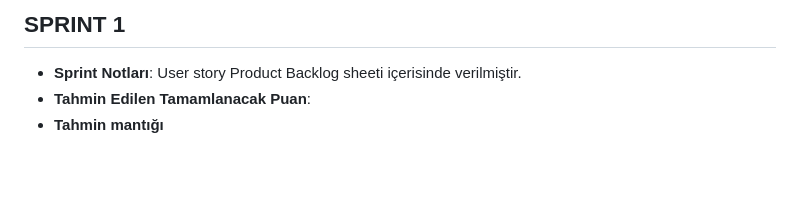
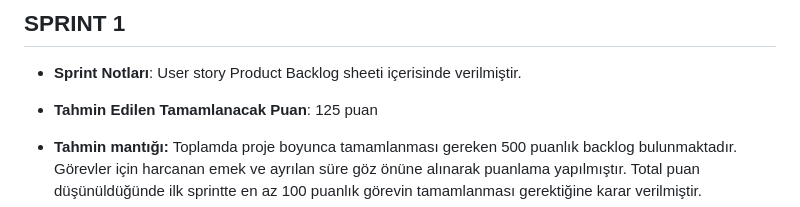
Before and after one commit to ceydadvbck/OUA-U-57, a Markdown page: README.md, the part around one of its changes. GitHub-like rendering; blank space fills up the shorter version.

```diff
--- a/README.md
+++ b/README.md
@@ -61,6 +61,7 @@ https://docs.google.com/spreadsheets/d/1e3cSABEOPA0IgkMFb_tnwBHIKN4xbsS0iGgxnUyF
 
 ## SPRINT 1
 - **Sprint Notları**: User story Product Backlog sheeti içerisinde verilmiştir.
-- **Tahmin Edilen Tamamlanacak Puan**:
-- **Tahmin mantığı**
+- **Tahmin Edilen Tamamlanacak Puan**: 125 puan
+- **Tahmin mantığı:** Toplamda proje boyunca tamamlanması gereken 500 puanlık backlog bulunmaktadır. Görevler için harcanan emek ve ayrılan süre göz önüne alınarak puanlama yapılmıştır. Total puan düşünüldüğünde ilk sprintte en az 100 puanlık görevin tamamlanması gerektiğine karar verilmiştir.
+
 - **Sprint board update:** Sprint board screenshotları:
```
Also changed, not shown: other parts of README.md (+2 -1 lines).
